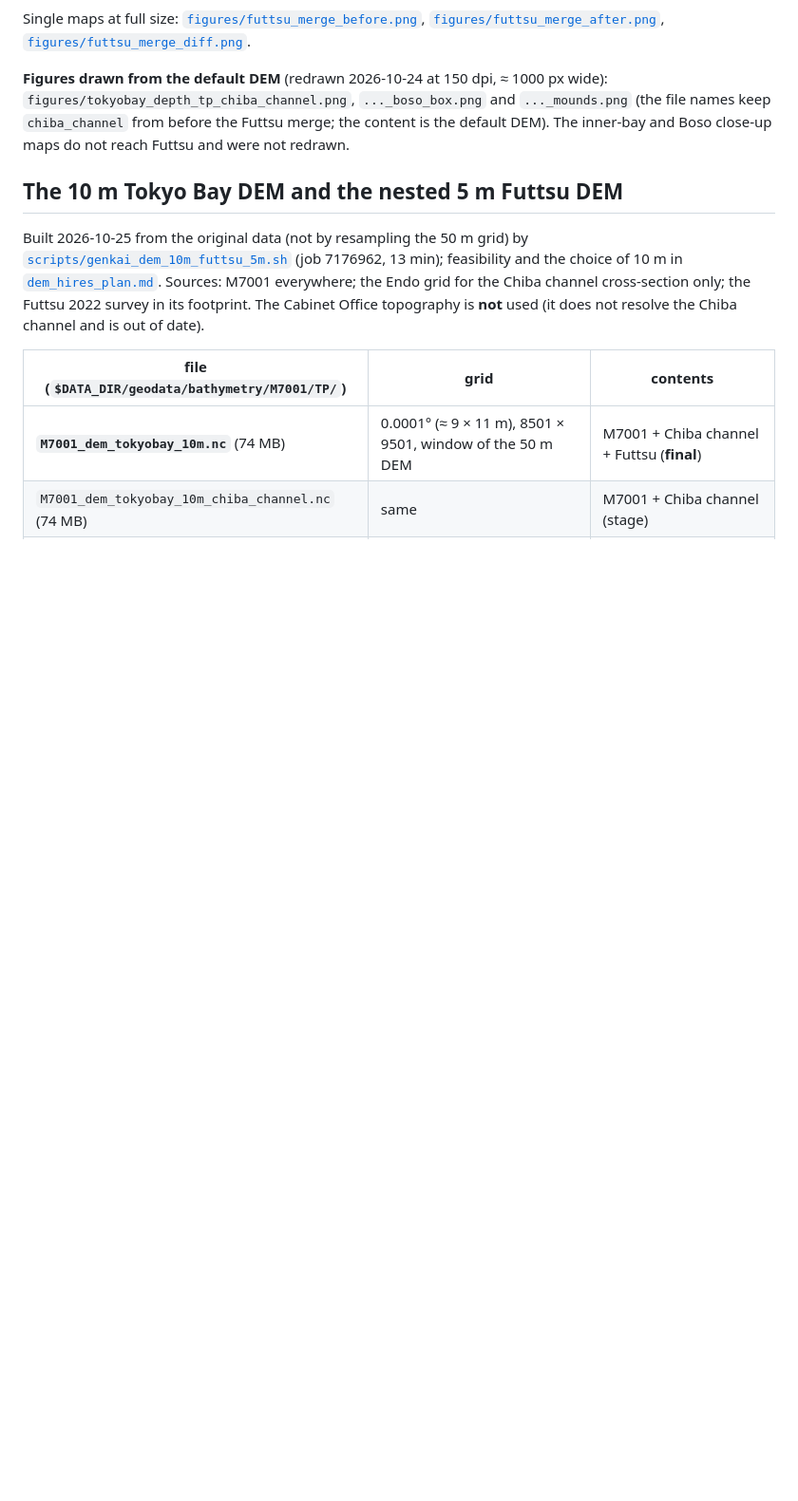
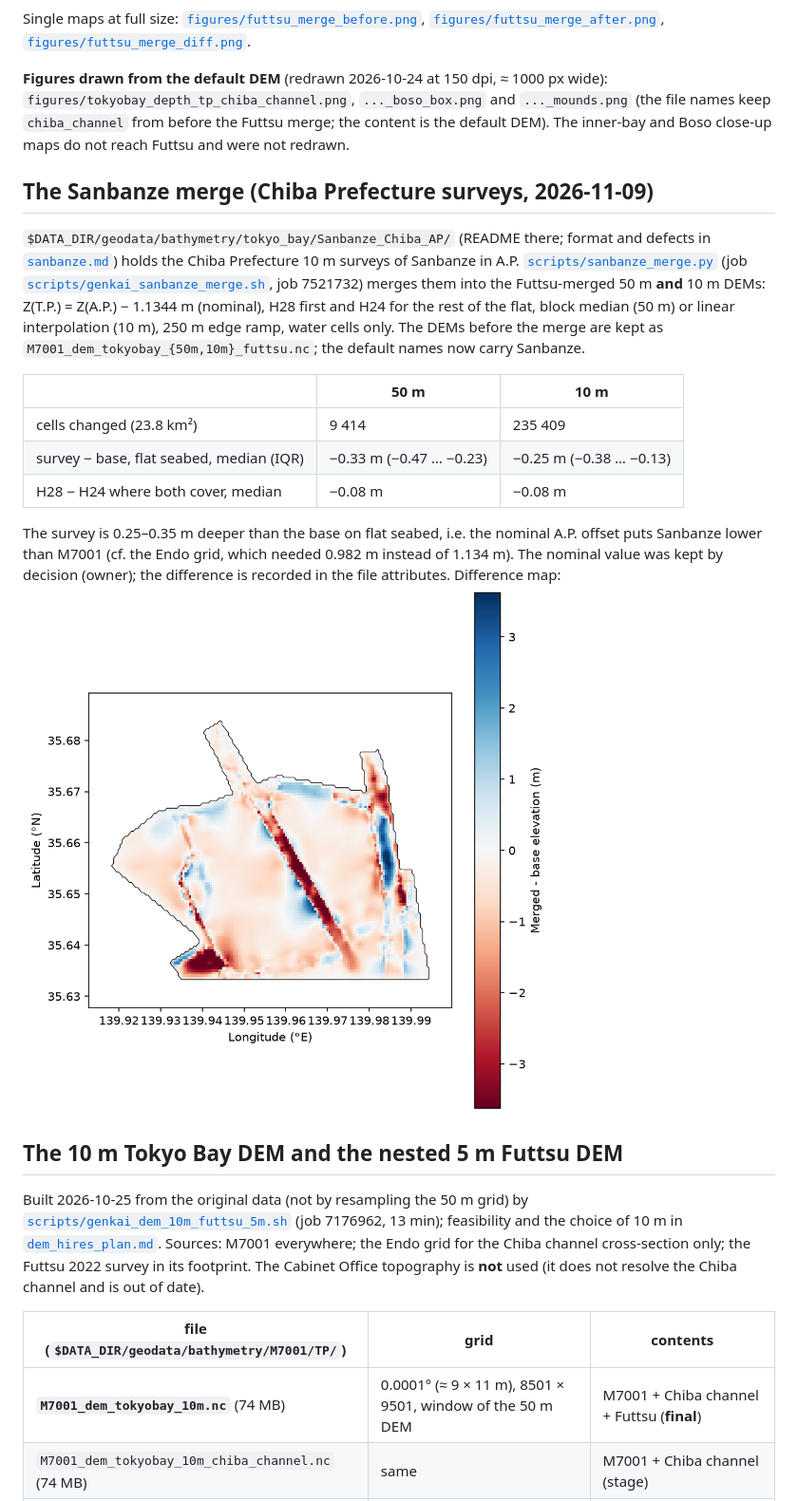
Before and after one commit to estuarine-utokyo/topobathy, a Markdown page: docs/dem.md, the part around the change. Shown at 95% size. Rendered like a GitHub page; pictures changed too: docs/figures/sanbanze_merge_diff_50m.png (added); blank space fills up the shorter version.

```diff
--- a/docs/dem.md
+++ b/docs/dem.md
@@ -193,6 +193,28 @@ Single maps at full size: [`figures/futtsu_merge_before.png`](figures/futtsu_mer
 (the file names keep `chiba_channel` from before the Futtsu merge; the content is the
 default DEM). The inner-bay and Boso close-up maps do not reach Futtsu and were not redrawn.
 
+## The Sanbanze merge (Chiba Prefecture surveys, 2026-11-09)
+
+`$DATA_DIR/geodata/bathymetry/tokyo_bay/Sanbanze_Chiba_AP/` (README there; format and defects in
+[`sanbanze.md`](sanbanze.md)) holds the Chiba Prefecture 10 m surveys of Sanbanze in A.P.
+[`scripts/sanbanze_merge.py`](../scripts/sanbanze_merge.py) (job
+[`scripts/genkai_sanbanze_merge.sh`](../scripts/genkai_sanbanze_merge.sh), job 7521732) merges
+them into the Futtsu-merged 50 m **and** 10 m DEMs: Z(T.P.) = Z(A.P.) − 1.1344 m (nominal),
+H28 first and H24 for the rest of the flat, block median (50 m) or linear interpolation (10 m),
+250 m edge ramp, water cells only. The DEMs before the merge are kept as
+`M7001_dem_tokyobay_{50m,10m}_futtsu.nc`; the default names now carry Sanbanze.
+
+| | 50 m | 10 m |
+|---|---|---|
+| cells changed (23.8 km²) | 9 414 | 235 409 |
+| survey − base, flat seabed, median (IQR) | −0.33 m (−0.47 … −0.23) | −0.25 m (−0.38 … −0.13) |
+| H28 − H24 where both cover, median | −0.08 m | −0.08 m |
+
+The survey is 0.25–0.35 m deeper than the base on flat seabed, i.e. the nominal A.P. offset puts
+Sanbanze lower than M7001 (cf. the Endo grid, which needed 0.982 m instead of 1.134 m). The
+nominal value was kept by decision (owner); the difference is recorded in the file attributes.
+Difference map: ![Sanbanze merge, 50 m](figures/sanbanze_merge_diff_50m.png)
+
 ## The 10 m Tokyo Bay DEM and the nested 5 m Futtsu DEM
 
 Built 2026-10-25 from the original data (not by resampling the 50 m grid) by
```
Also changed, not shown: docs/sanbanze.md (+2 -2 lines), docs/figures/sanbanze_merge_diff_10m.png (added), 2 other files.
